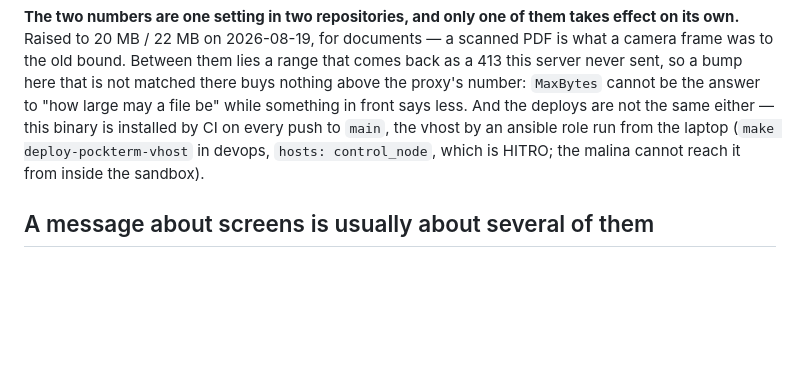
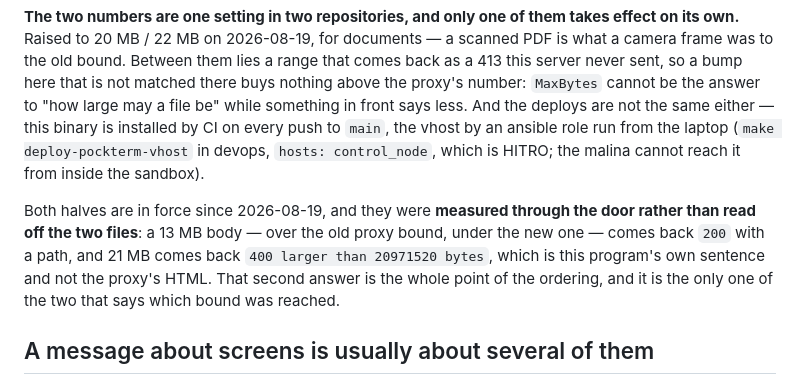
Before and after one commit to hitromudr/pockterm, a Markdown page: CLAUDE.md, the part around the change. GitHub-like rendering; blank space fills up the shorter version.

Commit message:
docs: оба порога в силе — измерено через дверь, а не по двум файлам
Роль `pockterm_vhost` прогнана с ноутбука (`make deploy-pockterm-vhost`):
`nginx -t` прошёл, nginx перезагружен, повторный `--check` даёт `changed=0`;
плечо RPI5 в том же прогоне `changed=0`, то есть терминал не тронут.

Замер через настоящую дверь (mTLS, cc.hitromudr.ru), а не по константам:
13 МБ — выше старого порога прокси и ниже нового — возвращает `200` с путём,
21 МБ возвращает `400 larger than 20971520 bytes`. Второй ответ и есть смысл
порядка двух чисел: он сказан словами приложения, а не страницей nginx, то есть
по нему видно, какой из порогов сработал.

Co-Authored-By: Claude Opus 5 <noreply@anthropic.com>

```diff
--- a/CLAUDE.md
+++ b/CLAUDE.md
@@ -2168,6 +2168,12 @@ every push to `main`, the vhost by an ansible role run from the laptop
 (`make deploy-pockterm-vhost` in devops, `hosts: control_node`, which is HITRO; the malina
 cannot reach it from inside the sandbox).
 
+Both halves are in force since 2026-08-19, and they were **measured through the door rather
+than read off the two files**: a 13 MB body — over the old proxy bound, under the new one —
+comes back `200` with a path, and 21 MB comes back `400 larger than 20971520 bytes`, which is
+this program's own sentence and not the proxy's HTML. That second answer is the whole point of
+the ordering, and it is the only one of the two that says which bound was reached.
+
 ## A message about screens is usually about several of them
 
 One upload is one request — `/api/upload` takes a body, not a form — so a selection of
```
